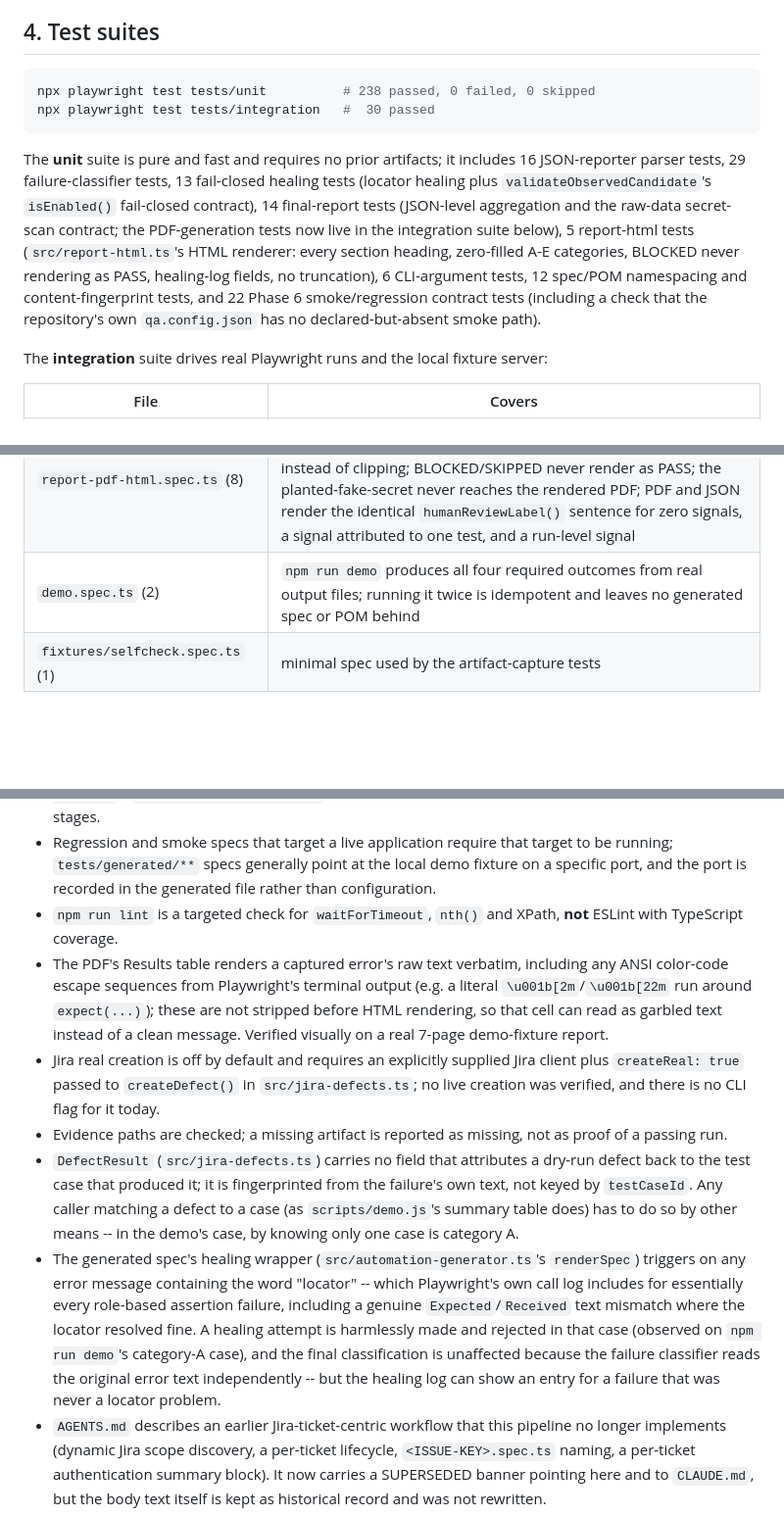
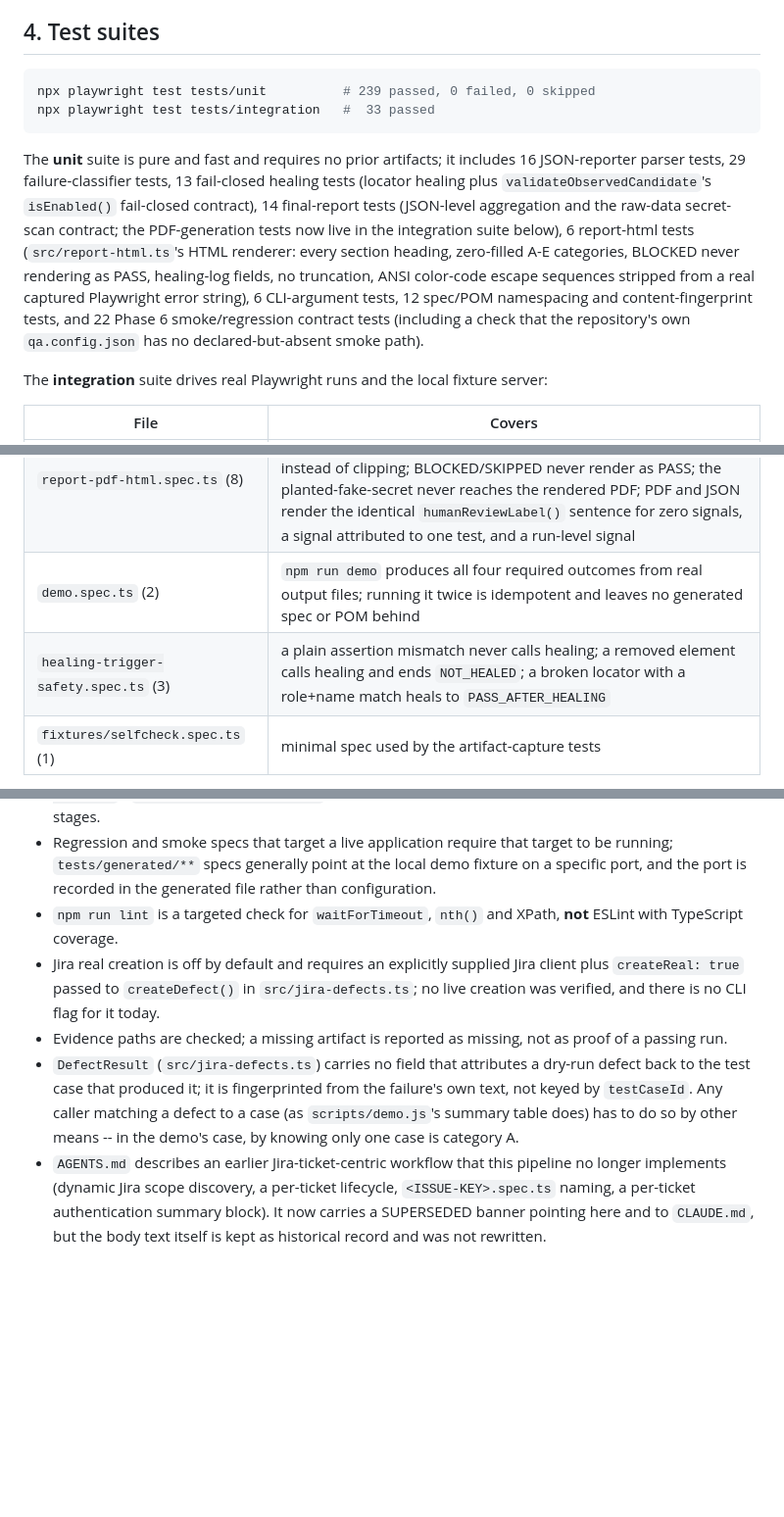
Before and after one commit to Mahmad123964/JIRA-PLAYWRIGHT-AGENT, a Markdown page: README.md, 3 parts joined by grey strips. Shown at 98% size. Drawn GitHub-style; blank space fills up the shorter version.

Commit message:
docs: update README for the healing-trigger and ANSI-stripping fixes
Removed both now-fixed limitations (spurious healing triggers on plain
assertion mismatches; ANSI escape codes garbling the PDF's Results table) and
moved them to "now fixed". Test counts: unit 238->239 (+1 ANSI-stripping
test), integration 30->33 (+3 healing-trigger-safety.spec.ts).

Co-Authored-By: Claude Sonnet 5 <noreply@anthropic.com>

````diff
--- a/README.md
+++ b/README.md
@@ -140,11 +140,11 @@ Each run gets a fresh timestamped approval-store ID, so spec and POM paths (`tes
 ## 4. Test suites
 
 ```powershell
-npx playwright test tests/unit          # 238 passed, 0 failed, 0 skipped
-npx playwright test tests/integration   #  30 passed
+npx playwright test tests/unit          # 239 passed, 0 failed, 0 skipped
+npx playwright test tests/integration   #  33 passed
 ```
 
-The **unit** suite is pure and fast and requires no prior artifacts; it includes 16 JSON-reporter parser tests, 29 failure-classifier tests, 13 fail-closed healing tests (locator healing plus `validateObservedCandidate`'s `isEnabled()` fail-closed contract), 14 final-report tests (JSON-level aggregation and the raw-data secret-scan contract; the PDF-generation tests now live in the integration suite below), 5 report-html tests (`src/report-html.ts`'s HTML renderer: every section heading, zero-filled A-E categories, BLOCKED never rendering as PASS, healing-log fields, no truncation), 6 CLI-argument tests, 12 spec/POM namespacing and content-fingerprint tests, and 22 Phase 6 smoke/regression contract tests (including a check that the repository's own `qa.config.json` has no declared-but-absent smoke path).
+The **unit** suite is pure and fast and requires no prior artifacts; it includes 16 JSON-reporter parser tests, 29 failure-classifier tests, 13 fail-closed healing tests (locator healing plus `validateObservedCandidate`'s `isEnabled()` fail-closed contract), 14 final-report tests (JSON-level aggregation and the raw-data secret-scan contract; the PDF-generation tests now live in the integration suite below), 6 report-html tests (`src/report-html.ts`'s HTML renderer: every section heading, zero-filled A-E categories, BLOCKED never rendering as PASS, healing-log fields, no truncation, ANSI color-code escape sequences stripped from a real captured Playwright error string), 6 CLI-argument tests, 12 spec/POM namespacing and content-fingerprint tests, and 22 Phase 6 smoke/regression contract tests (including a check that the repository's own `qa.config.json` has no declared-but-absent smoke path).
 
 The **integration** suite drives real Playwright runs and the local fixture server:
 
@@ -159,6 +159,7 @@ The **integration** suite drives real Playwright runs and the local fixture serv
 | `phase6-suites.spec.ts` (5) | smoke config resolves to real specs on disk; regression selection over real repository state; fallback-sourced results never establish a baseline; an empty selection is not configured, not a pass; the final report merges both suite sections |
 | `report-pdf-html.spec.ts` (8) | every section heading survives real PDF text extraction; a >5000-character report is not truncated; a very long single value wraps instead of clipping; BLOCKED/SKIPPED never render as PASS; the planted-fake-secret never reaches the rendered PDF; PDF and JSON render the identical `humanReviewLabel()` sentence for zero signals, a signal attributed to one test, and a run-level signal |
 | `demo.spec.ts` (2) | `npm run demo` produces all four required outcomes from real output files; running it twice is idempotent and leaves no generated spec or POM behind |
+| `healing-trigger-safety.spec.ts` (3) | a plain assertion mismatch never calls healing; a removed element calls healing and ends `NOT_HEALED`; a broken locator with a role+name match heals to `PASS_AFTER_HEALING` |
 | `fixtures/selfcheck.spec.ts` (1) | minimal spec used by the artifact-capture tests |
 
 Fixture specs written at test time (deliberately failing) are generated into `tests/integration/fixtures/`, deleted in `afterAll`, gitignored, and guarded by `QA_RUN_GENERATED_FIXTURES` so a leftover from a crashed run is collected but skipped.
@@ -248,10 +249,8 @@ Verified as still open:
 - Several adapters are genuinely implemented but **not wired into the requirement pipeline**: `src/notion-ingestion.ts`, `src/slack-ingestion.ts`, `src/github-ingestion.ts`, and `src/jira.ts`/`src/jira-helper.ts` all make real HTTP calls and have real tests, but `src/source-adapters.ts` unconditionally stubs jira/notion/slack/github to `UNAVAILABLE` regardless of configuration, and none of `src/requirement-sources.ts` or `src/qa-pipeline.ts` calls the real adapters. They are reachable only via standalone `scripts/ingest-notion.js` / `scripts/ingest-slack.js` / `scripts/ingest-github.js`, which are undocumented here and untested as pipeline stages.
 - Regression and smoke specs that target a live application require that target to be running; `tests/generated/**` specs generally point at the local demo fixture on a specific port, and the port is recorded in the generated file rather than configuration.
 - `npm run lint` is a targeted check for `waitForTimeout`, `nth()` and XPath, **not** ESLint with TypeScript coverage.
-- The PDF's Results table renders a captured error's raw text verbatim, including any ANSI color-code escape sequences from Playwright's terminal output (e.g. a literal `\u001b[2m`/`\u001b[22m` run around `expect(...)`); these are not stripped before HTML rendering, so that cell can read as garbled text instead of a clean message. Verified visually on a real 7-page demo-fixture report.
 - Jira real creation is off by default and requires an explicitly supplied Jira client plus `createReal: true` passed to `createDefect()` in `src/jira-defects.ts`; no live creation was verified, and there is no CLI flag for it today.
 - Evidence paths are checked; a missing artifact is reported as missing, not as proof of a passing run.
 - `DefectResult` (`src/jira-defects.ts`) carries no field that attributes a dry-run defect back to the test case that produced it; it is fingerprinted from the failure's own text, not keyed by `testCaseId`. Any caller matching a defect to a case (as `scripts/demo.js`'s summary table does) has to do so by other means -- in the demo's case, by knowing only one case is category A.
-- The generated spec's healing wrapper (`src/automation-generator.ts`'s `renderSpec`) triggers on any error message containing the word "locator" -- which Playwright's own call log includes for essentially every role-based assertion failure, including a genuine `Expected`/`Received` text mismatch where the locator resolved fine. A healing attempt is harmlessly made and rejected in that case (observed on `npm run demo`'s category-A case), and the final classification is unaffected because the failure classifier reads the original error text independently -- but the healing log can show an entry for a failure that was never a locator problem.
 - `AGENTS.md` describes an earlier Jira-ticket-centric workflow that this pipeline no longer implements (dynamic Jira scope discovery, a per-ticket lifecycle, `<ISSUE-KEY>.spec.ts` naming, a per-ticket authentication summary block). It now carries a SUPERSEDED banner pointing here and to `CLAUDE.md`, but the body text itself is kept as historical record and was not rewritten.
 
````
Also changed, not shown: other parts of README.md (+1 -1 lines).
